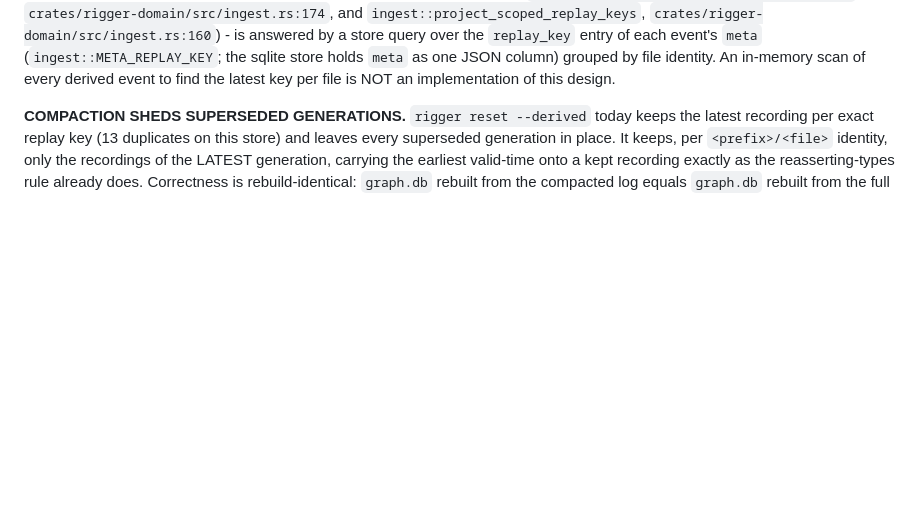
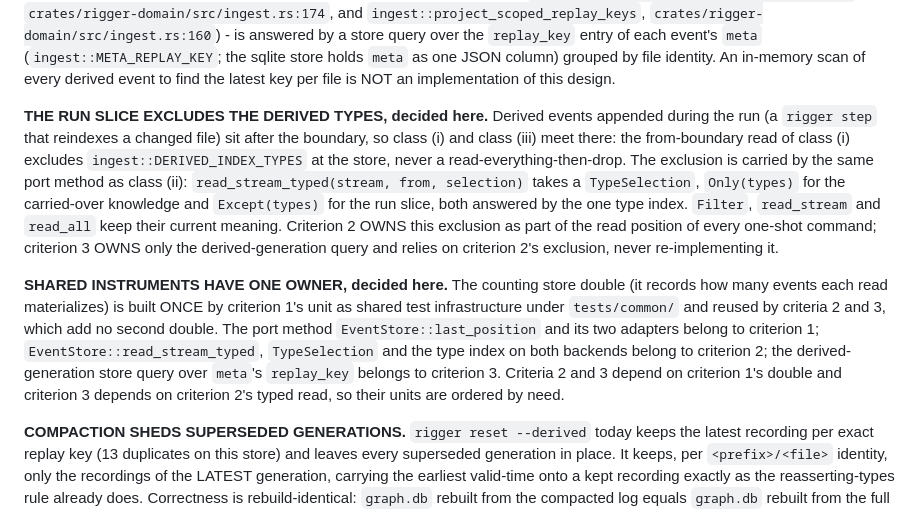
Before and after one commit to virtual-velocitation/rigger, a Markdown page: specs/101-a-one-shot-command-folds-only-the-run-it-serves.md, the part around the change. Drawn GitHub-style; blank space fills up the shorter version.

Commit message:
spec 101: decide the derived-type exclusion of the run slice and the owners of the shared instruments

```diff
--- a/specs/101-a-one-shot-command-folds-only-the-run-it-serves.md
+++ b/specs/101-a-one-shot-command-folds-only-the-run-it-serves.md
@@ -39,6 +39,25 @@ them - a file's latest recorded generation (`ingest::project_scoped_latest_gener
 entry of each event's `meta` (`ingest::META_REPLAY_KEY`; the sqlite store holds `meta` as one
 JSON column) grouped by file identity. An in-memory scan of every derived event to find the latest
 key per file is NOT an implementation of this design.
+
+**THE RUN SLICE EXCLUDES THE DERIVED TYPES, decided here.** Derived events appended during the
+run (a `rigger step` that reindexes a changed file) sit after the boundary, so class (i) and
+class (iii) meet there: the from-boundary read of class (i) excludes `ingest::DERIVED_INDEX_TYPES`
+at the store, never a read-everything-then-drop. The exclusion is carried by the same port method
+as class (ii): `read_stream_typed(stream, from, selection)` takes a `TypeSelection`, `Only(types)`
+for the carried-over knowledge and `Except(types)` for the run slice, both answered by the one type
+index. `Filter`, `read_stream` and `read_all` keep their current meaning. Criterion 2 OWNS this
+exclusion as part of the read position of every one-shot command; criterion 3 OWNS only the
+derived-generation query and relies on criterion 2's exclusion, never re-implementing it.
+
+**SHARED INSTRUMENTS HAVE ONE OWNER, decided here.** The counting store double (it records how
+many events each read materializes) is built ONCE by criterion 1's unit as shared test
+infrastructure under `tests/common/` and reused by criteria 2 and 3, which add no second double.
+The port method `EventStore::last_position` and its two adapters belong to criterion 1;
+`EventStore::read_stream_typed`, `TypeSelection` and the type index on both backends belong to
+criterion 2; the derived-generation store query over `meta`'s `replay_key` belongs to
+criterion 3. Criteria 2 and 3 depend on criterion 1's double and criterion 3 depends on
+criterion 2's typed read, so their units are ordered by need.
 
 **COMPACTION SHEDS SUPERSEDED GENERATIONS.** `rigger reset --derived` today keeps the latest
 recording per exact replay key (13 duplicates on this store) and leaves every superseded
```
